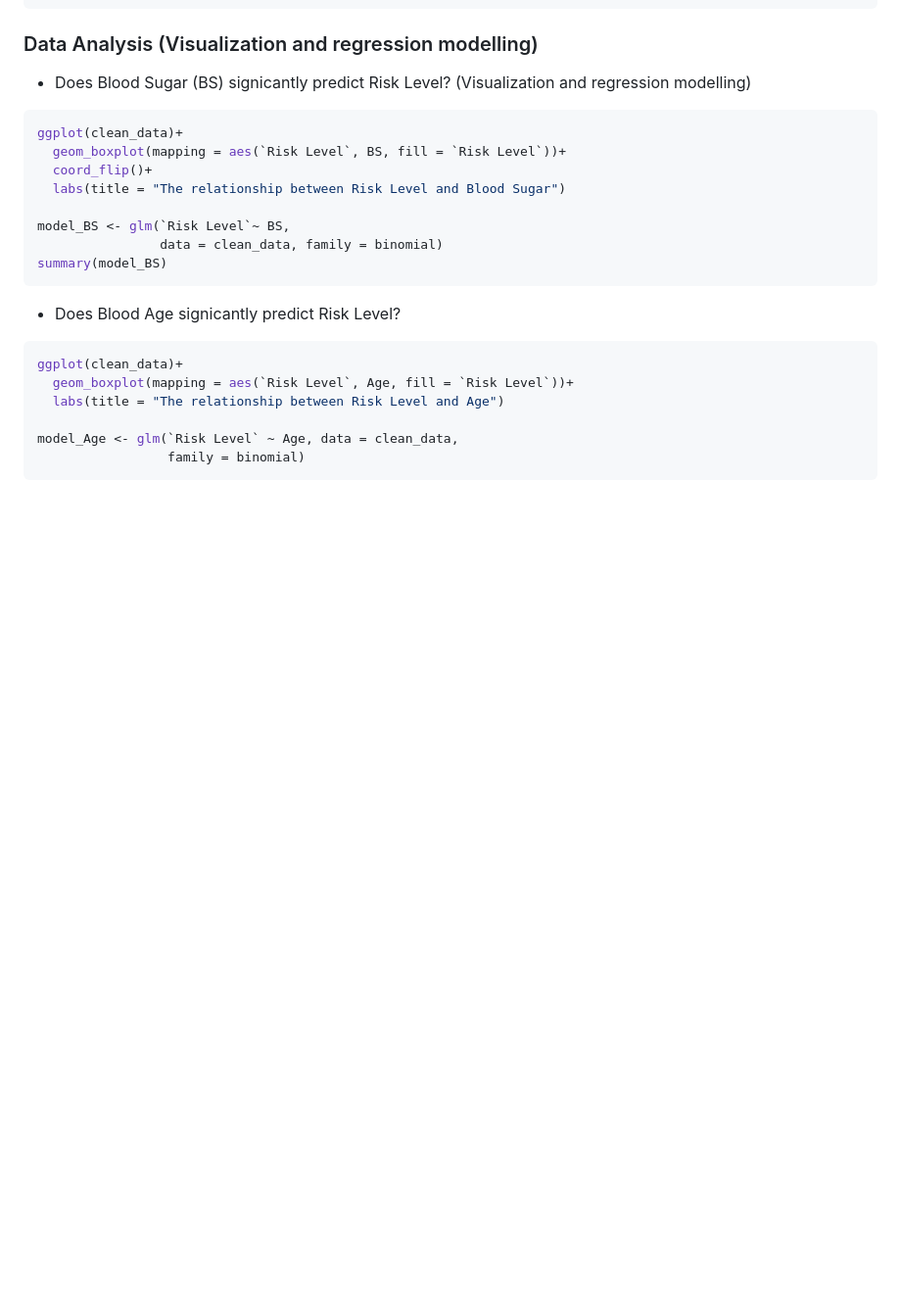
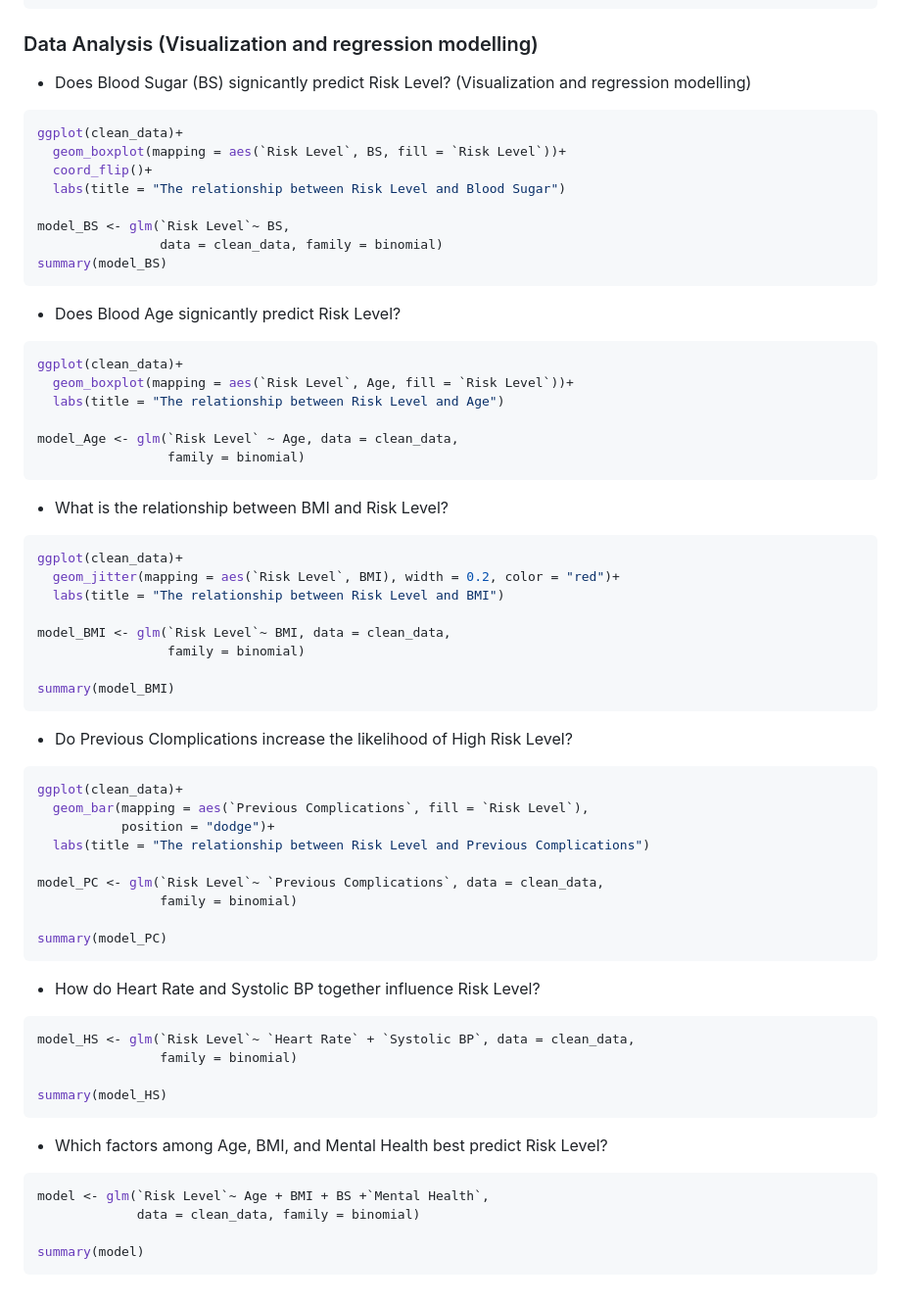
Before and after one commit to Celumusa91/Maternal-Health-Risk-Assessment-Analysis, a Markdown page: README.md, the part around the change. Shown: that part at 98% size. GitHub-like rendering; blank space fills up the shorter version.

````diff
--- a/README.md
+++ b/README.md
@@ -99,3 +99,48 @@ ggplot(clean_data)+
 model_Age <- glm(`Risk Level` ~ Age, data = clean_data,
                  family = binomial)
 ```
+
+ - What is the relationship between BMI and Risk Level?
+
+```R
+ggplot(clean_data)+
+  geom_jitter(mapping = aes(`Risk Level`, BMI), width = 0.2, color = "red")+
+  labs(title = "The relationship between Risk Level and BMI")
+
+model_BMI <- glm(`Risk Level`~ BMI, data = clean_data,
+                 family = binomial)
+
+summary(model_BMI)
+```
+
+ - Do Previous Clomplications increase the likelihood of High Risk Level?
+
+```R
+ggplot(clean_data)+
+  geom_bar(mapping = aes(`Previous Complications`, fill = `Risk Level`),
+           position = "dodge")+
+  labs(title = "The relationship between Risk Level and Previous Complications")
+
+model_PC <- glm(`Risk Level`~ `Previous Complications`, data = clean_data,
+                family = binomial)
+
+summary(model_PC)
+```
+
+- How do Heart Rate and Systolic BP together influence Risk Level?
+
+```R
+model_HS <- glm(`Risk Level`~ `Heart Rate` + `Systolic BP`, data = clean_data,
+                family = binomial)
+
+summary(model_HS)
+```
+
+ - Which factors among Age, BMI, and Mental Health best predict Risk Level?
+
+```R
+model <- glm(`Risk Level`~ Age + BMI + BS +`Mental Health`,
+             data = clean_data, family = binomial)
+
+summary(model)
+```
````
